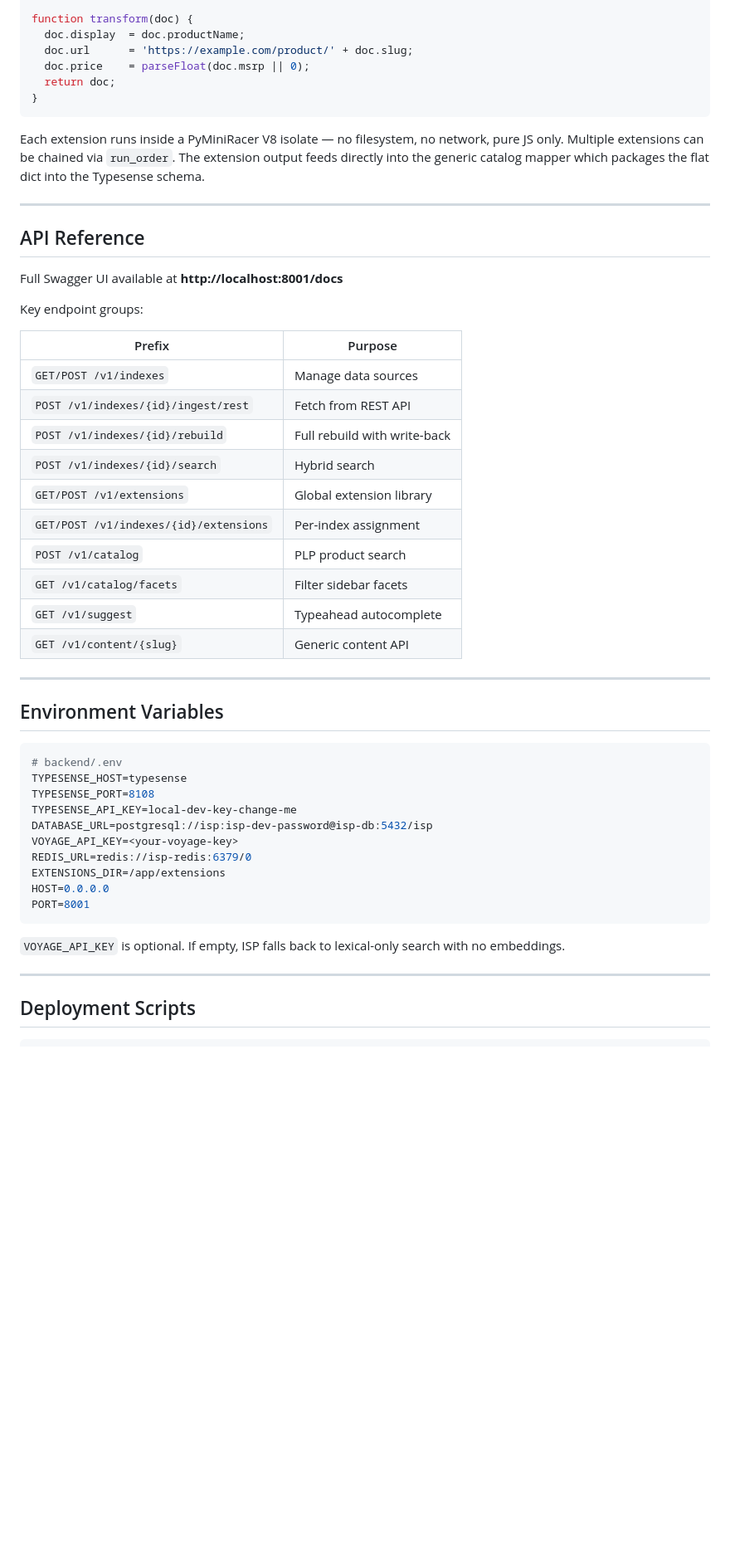
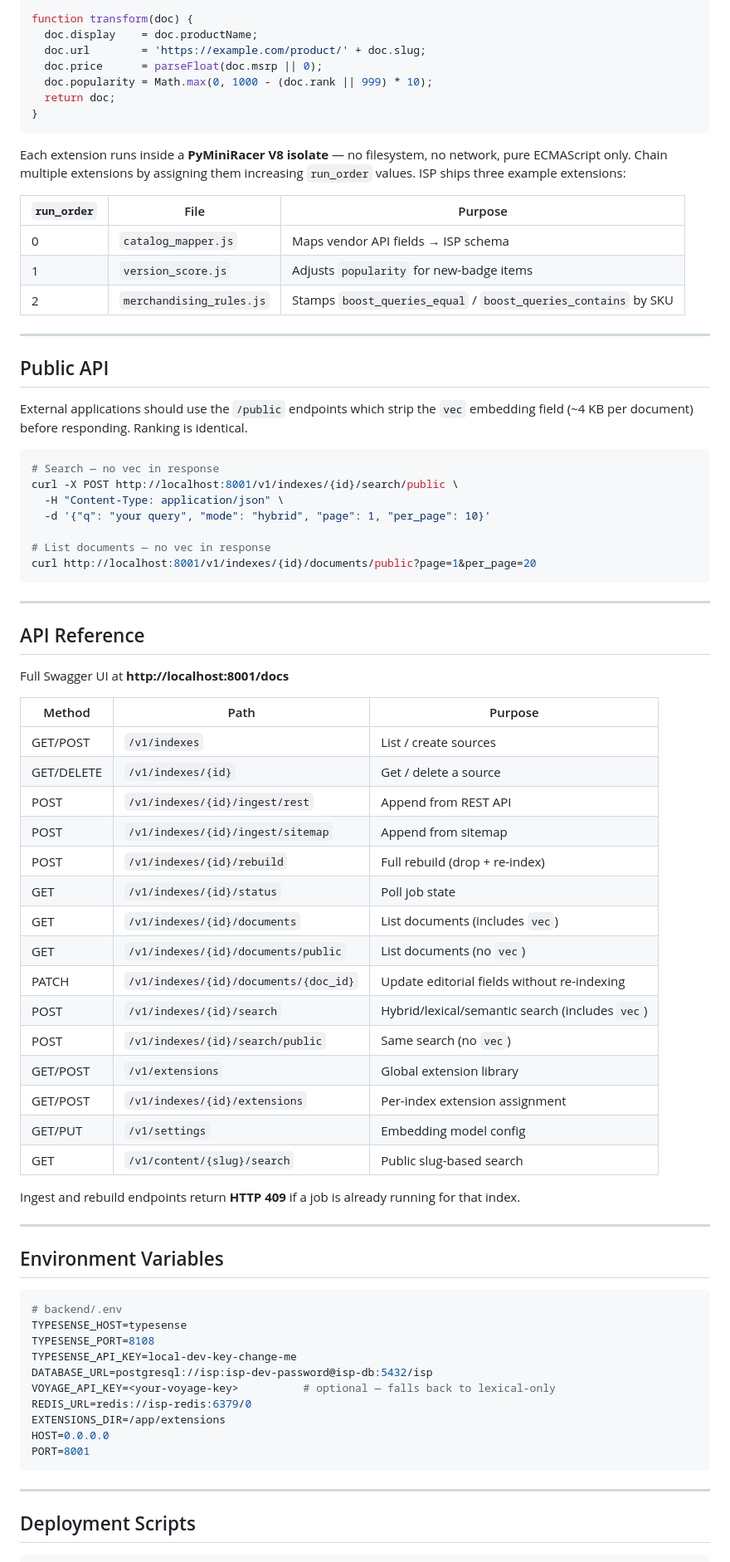
Before and after one commit to shekharmaheshwari/intelligent-search-platform, a Markdown page: README.md, the part around one of its changes. Shown at 83% size. Rendered like a GitHub page; blank space fills up the shorter version.

````diff
--- a/README.md
+++ b/README.md
@@ -60,34 +81,62 @@ Extensions are JavaScript files stored in `backend/extensions/*.js`. On startup
 
 function transform(doc) {
-  doc.display  = doc.productName;
-  doc.url      = 'https://example.com/product/' + doc.slug;
-  doc.price    = parseFloat(doc.msrp || 0);
+  doc.display    = doc.productName;
+  doc.url        = 'https://example.com/product/' + doc.slug;
+  doc.price      = parseFloat(doc.msrp || 0);
+  doc.popularity = Math.max(0, 1000 - (doc.rank || 999) * 10);
   return doc;
 }
 ```
 
-Each extension runs inside a PyMiniRacer V8 isolate — no filesystem, no network, pure JS only. Multiple extensions can be chained via `run_order`. The extension output feeds directly into the generic catalog mapper which packages the flat dict into the Typesense schema.
+Each extension runs inside a **PyMiniRacer V8 isolate** — no filesystem, no network, pure ECMAScript only. Chain multiple extensions by assigning them increasing `run_order` values. ISP ships three example extensions:
+
+| `run_order` | File | Purpose |
+|---|---|---|
+| 0 | `catalog_mapper.js` | Maps vendor API fields → ISP schema |
+| 1 | `version_score.js` | Adjusts `popularity` for new-badge items |
+| 2 | `merchandising_rules.js` | Stamps `boost_queries_equal` / `boost_queries_contains` by SKU |
+
+---
+
+## Public API
+
+External applications should use the `/public` endpoints which strip the `vec` embedding field (~4 KB per document) before responding. Ranking is identical.
+
+```bash
+# Search — no vec in response
+curl -X POST http://localhost:8001/v1/indexes/{id}/search/public \
+  -H "Content-Type: application/json" \
+  -d '{"q": "your query", "mode": "hybrid", "page": 1, "per_page": 10}'
+
+# List documents — no vec in response
+curl http://localhost:8001/v1/indexes/{id}/documents/public?page=1&per_page=20
+```
 
 ---
 
 ## API Reference
 
-Full Swagger UI available at **http://localhost:8001/docs**
+Full Swagger UI at **http://localhost:8001/docs**
 
-Key endpoint groups:
+| Method | Path | Purpose |
+|---|---|---|
+| GET/POST | `/v1/indexes` | List / create sources |
+| GET/DELETE | `/v1/indexes/{id}` | Get / delete a source |
+| POST | `/v1/indexes/{id}/ingest/rest` | Append from REST API |
+| POST | `/v1/indexes/{id}/ingest/sitemap` | Append from sitemap |
+| POST | `/v1/indexes/{id}/rebuild` | Full rebuild (drop + re-index) |
+| GET | `/v1/indexes/{id}/status` | Poll job state |
+| GET | `/v1/indexes/{id}/documents` | List documents (includes `vec`) |
+| GET | `/v1/indexes/{id}/documents/public` | List documents (no `vec`) |
+| PATCH | `/v1/indexes/{id}/documents/{doc_id}` | Update editorial fields without re-indexing |
+| POST | `/v1/indexes/{id}/search` | Hybrid/lexical/semantic search (includes `vec`) |
+| POST | `/v1/indexes/{id}/search/public` | Same search (no `vec`) |
+| GET/POST | `/v1/extensions` | Global extension library |
+| GET/POST | `/v1/indexes/{id}/extensions` | Per-index extension assignment |
+| GET/PUT | `/v1/settings` | Embedding model config |
+| GET | `/v1/content/{slug}/search` | Public slug-based search |
 
-| Prefix | Purpose |
-|---|---|
-| `GET/POST /v1/indexes` | Manage data sources |
-| `POST /v1/indexes/{id}/ingest/rest` | Fetch from REST API |
-| `POST /v1/indexes/{id}/rebuild` | Full rebuild with write-back |
-| `POST /v1/indexes/{id}/search` | Hybrid search |
-| `GET/POST /v1/extensions` | Global extension library |
-| `GET/POST /v1/indexes/{id}/extensions` | Per-index assignment |
-| `POST /v1/catalog` | PLP product search |
-| `GET /v1/catalog/facets` | Filter sidebar facets |
-| `GET /v1/suggest` | Typeahead autocomplete |
-| `GET /v1/content/{slug}` | Generic content API |
+Ingest and rebuild endpoints return **HTTP 409** if a job is already running for that index.
 
 ---
 
@@ -99,15 +148,13 @@ TYPESENSE_HOST=typesense
 TYPESENSE_PORT=8108
 TYPESENSE_API_KEY=local-dev-key-change-me
 DATABASE_URL=postgresql://isp:isp-dev-password@isp-db:5432/isp
-VOYAGE_API_KEY=<your-voyage-key>
+VOYAGE_API_KEY=<your-voyage-key>          # optional — falls back to lexical-only
 REDIS_URL=redis://isp-redis:6379/0
 EXTENSIONS_DIR=/app/extensions
 HOST=0.0.0.0
 PORT=8001
 ```
 
-`VOYAGE_API_KEY` is optional. If empty, ISP falls back to lexical-only search with no embeddings.
-
 ---
 
 ## Deployment Scripts
````
Also changed, not shown: other parts of README.md (+48 -20 lines).
